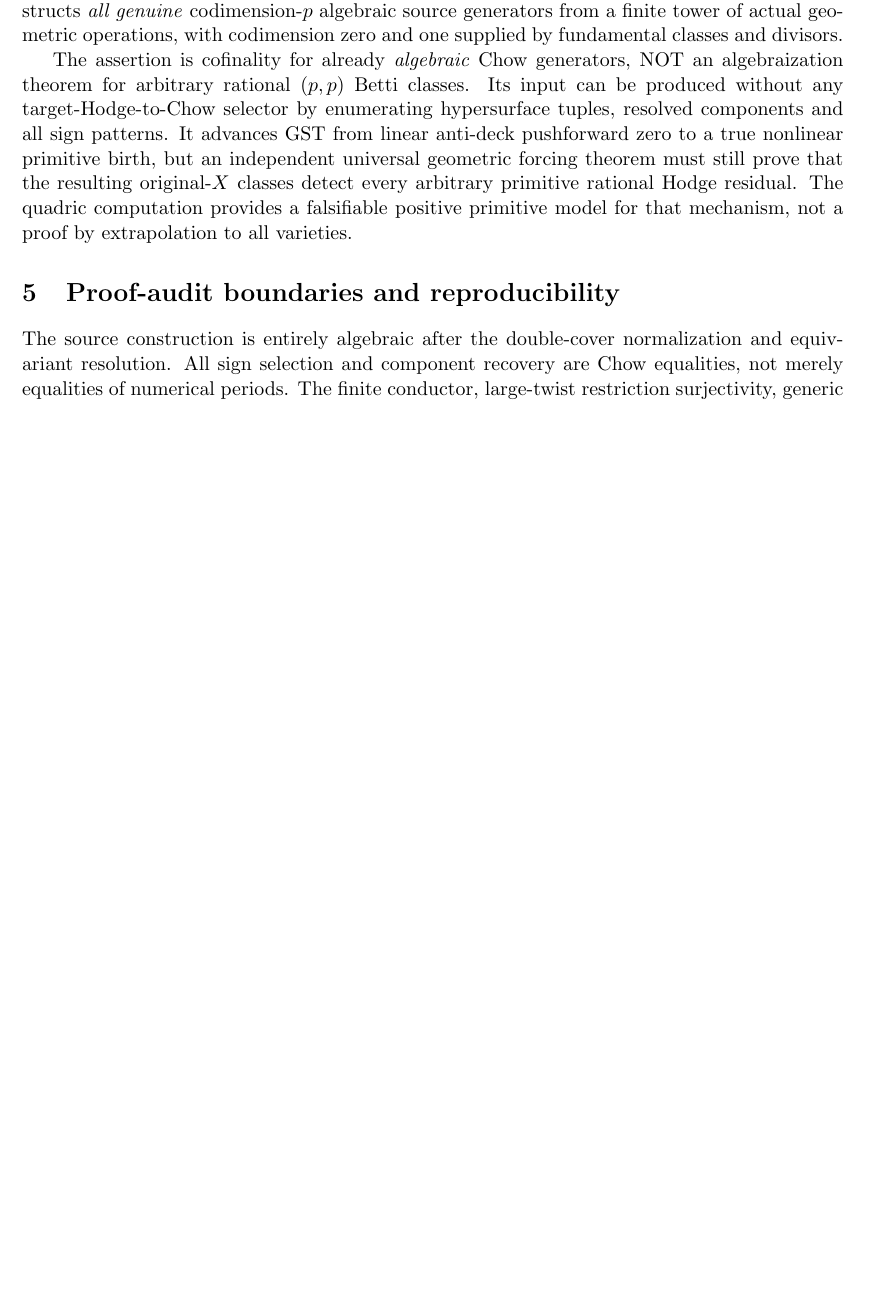
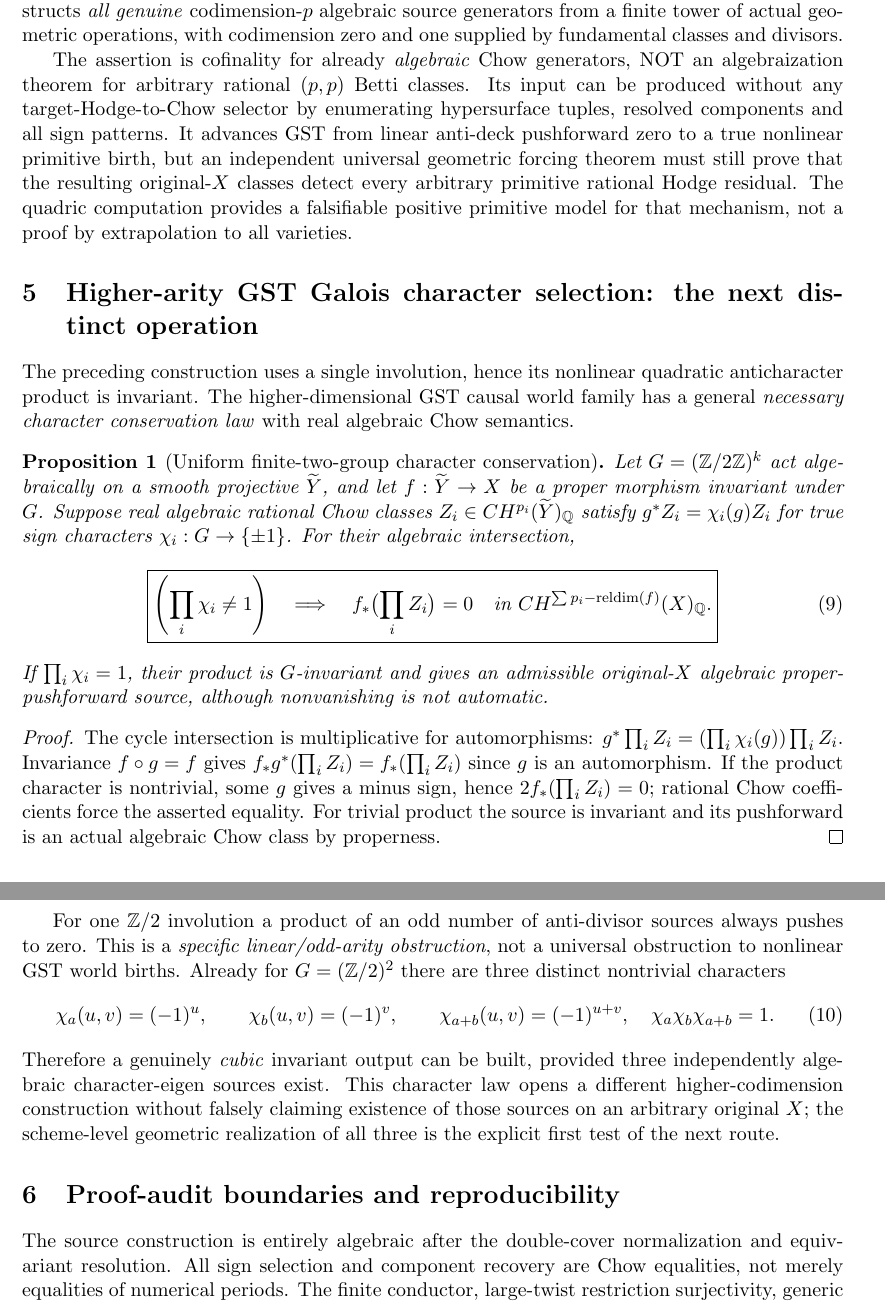
Before and after one commit to kyo-oo/HC-PROOF, a LaTeX paper (research/derivations/GST_nonlinear_antideck_chow_source_birth_2026-10-22.tex): part of page 4 of 4 before the commit and two parts of pages 4 and 5 of 5 after it, the two joined at a grey line, cut so that both start at the same text, the shorter picture padded with empty space. Compiled offline with pdfLaTeX.

Commit message:
GST higher causality: derive arbitrary-arity Galois character-conservation and cubic return channel

```diff
--- a/research/derivations/GST_nonlinear_antideck_chow_source_birth_2026-10-22.tex
+++ b/research/derivations/GST_nonlinear_antideck_chow_source_birth_2026-10-22.tex
@@ -297,6 +297,69 @@ residual. The quadric computation provides a falsifiable
 positive primitive model for that mechanism, not a
 proof by extrapolation to all varieties.
 
+
+\section{Higher-arity GST Galois character selection: the next distinct operation}
+The preceding construction uses a single involution, hence its
+nonlinear quadratic anticharacter product is invariant. The
+higher-dimensional GST causal world family has a general
+\emph{necessary character conservation law} with real
+algebraic Chow semantics.
+
+\begin{proposition}[Uniform finite-two-group character conservation]
+Let $G=(\mathbb Z/2\mathbb Z)^k$ act algebraically on a
+smooth projective $\widetilde Y$, and let
+$f:\widetilde Y\to X$ be a proper morphism invariant
+under $G$. Suppose real algebraic rational Chow
+classes $Z_i\in CH^{p_i}(\widetilde Y)_{\mathbb Q}$
+satisfy $g^*Z_i=\chi_i(g)Z_i$ for true sign
+characters $\chi_i:G\to\{\pm1\}$.
+For their algebraic intersection,
+\[
+  \boxed{
+  \left(\prod_i\chi_i\ne1\right)\quad\Longrightarrow\quad
+  f_*\bigl(\prod_i Z_i\bigr)=0
+  \quad\text{in }CH^{\sum p_i-\mathrm{reldim}(f)}(X)_{\mathbb Q}.
+  } \tag{9}
+\]
+If $\prod_i\chi_i=1$, their product is $G$-invariant
+and gives an admissible original-$X$ algebraic
+proper-pushforward source, although nonvanishing is
+not automatic.
+\end{proposition}
+\begin{proof}
+The cycle intersection is multiplicative for automorphisms:
+$g^*\prod_iZ_i=(\prod_i\chi_i(g))\prod_iZ_i$.
+Invariance $f\circ g=f$ gives
+$f_*g^*(\prod_iZ_i)=f_*(\prod_iZ_i)$
+since $g$ is an automorphism. If the product character
+is nontrivial, some $g$ gives a minus sign, hence
+$2 f_*(\prod_iZ_i)=0$; rational Chow coefficients
+force the asserted equality. For trivial product
+the source is invariant and its pushforward is
+an actual algebraic Chow class by properness.
+\end{proof}
+
+For one $\mathbb Z/2$ involution a product of an odd
+number of anti-divisor sources always pushes to zero.
+This is a \emph{specific linear/odd-arity obstruction},
+not a universal obstruction to nonlinear GST world
+births. Already for $G=(\mathbb Z/2)^2$ there
+are three distinct nontrivial characters
+\[
+ \chi_a(u,v)=(-1)^u,\qquad
+ \chi_b(u,v)=(-1)^v,\qquad
+ \chi_{a+b}(u,v)=(-1)^{u+v},
+ \quad \chi_a\chi_b\chi_{a+b}=1 .                 \tag{10}
+\]
+Therefore a genuinely \emph{cubic} invariant output can
+be built, provided three independently algebraic
+character-eigen sources exist. This character law
+opens a different higher-codimension construction
+without falsely claiming existence of those sources
+on an arbitrary original $X$; the scheme-level
+geometric realization of all three is the explicit
+first test of the next route.
+
 \section{Proof-audit boundaries and reproducibility}
 The source construction is entirely algebraic after the
 double-cover normalization and equivariant resolution.
```
